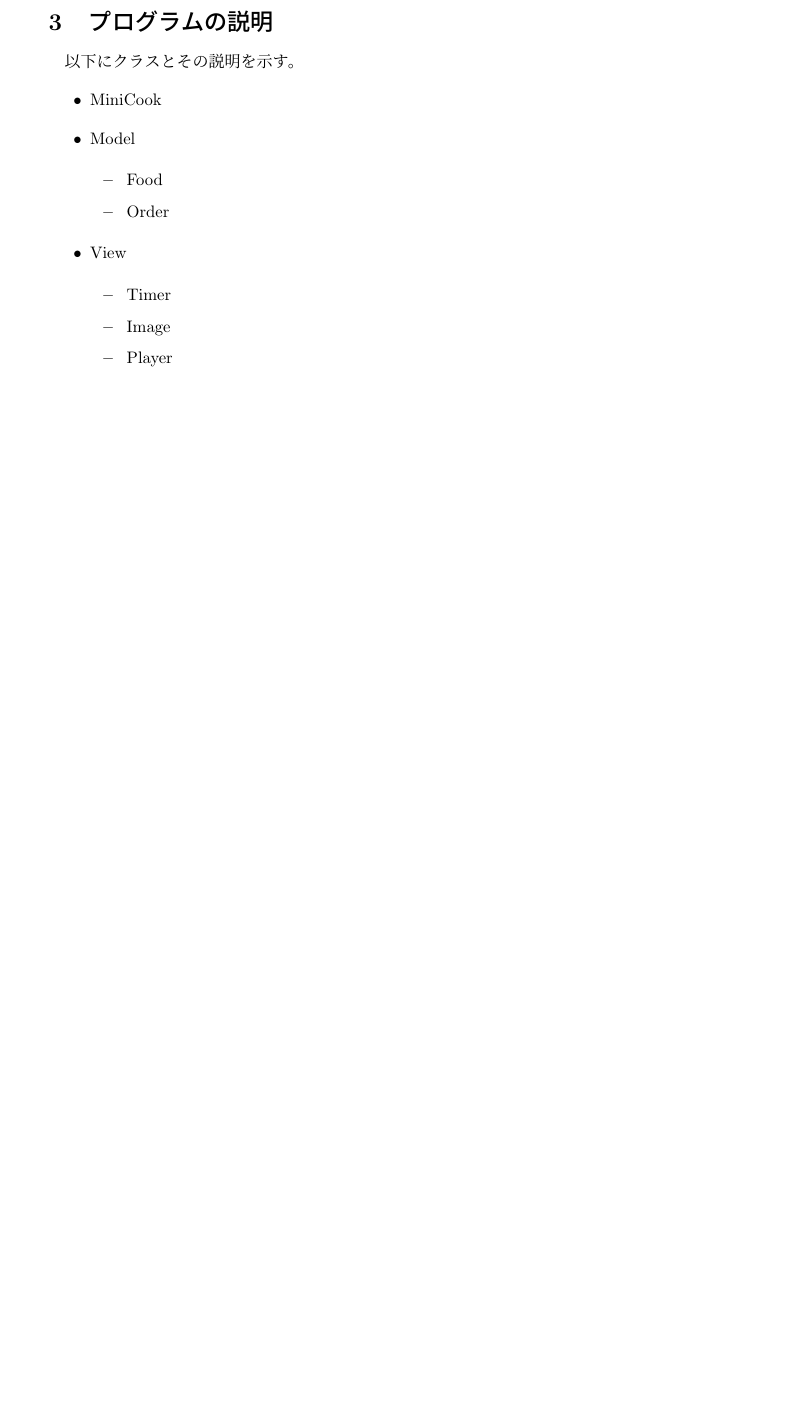
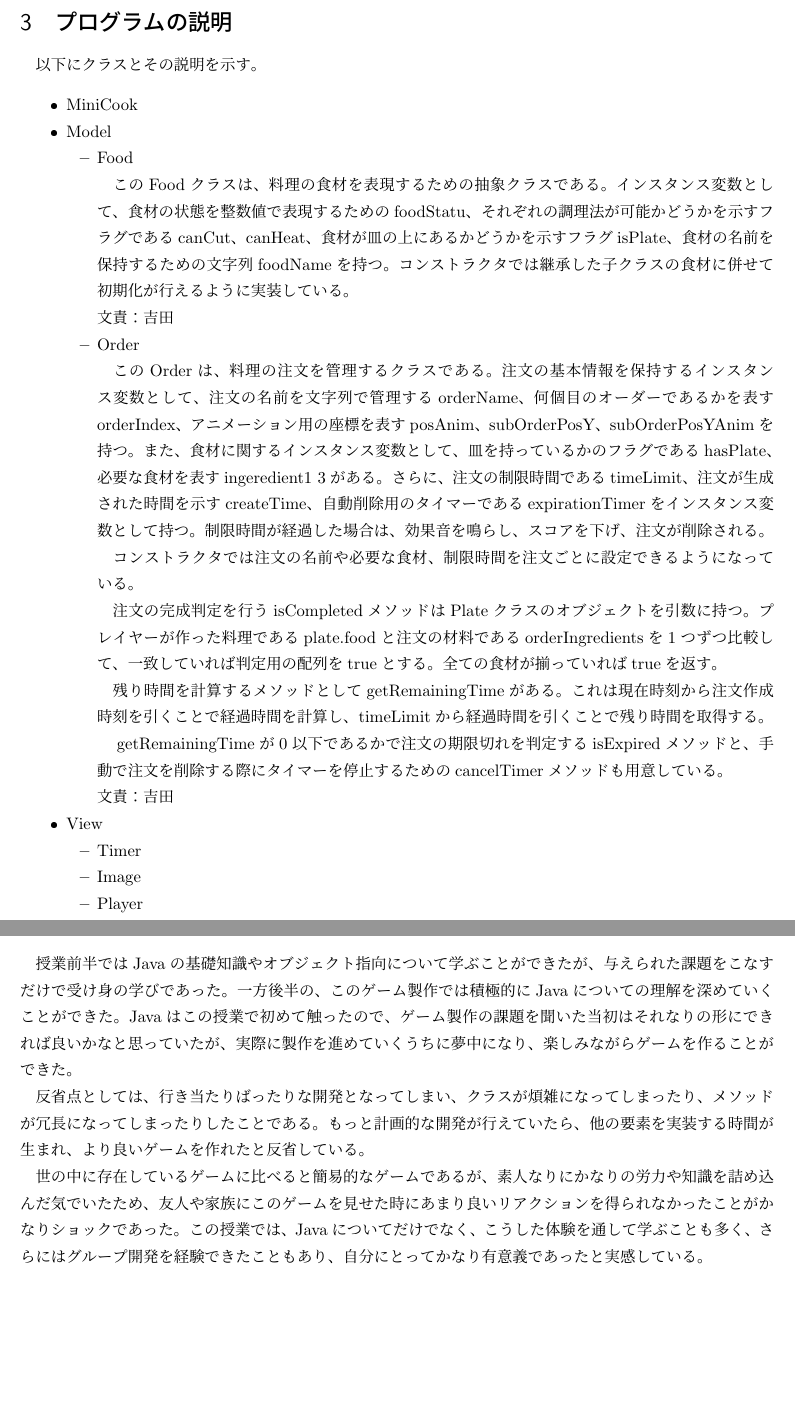
Before and after one commit to Kome91/MiniCook, a LaTeX document (latex/MiniCook.tex): part of page 3 of 35 before the commit and two parts of pages 3 and 7 of 35 after it, the two joined at a grey line, cut so that both start at the same text, the shorter picture padded with empty space. The pictures show the PDF file latex/MiniCook.pdf that the author committed with the source.

Commit message:
書いてる途中

```diff
--- a/latex/MiniCook.tex
+++ b/latex/MiniCook.tex
@@ -77,9 +77,21 @@
    %%%%%%%%%%%%%%%%%%%%%%%%%%%
   \begin{itemize}
     \item Food\par
-     %%%%%%%%%%%%%%%%%%%%
+    　このFoodクラスは、料理の食材を表現するための抽象クラスである。インスタンス変数として、食材の状態を整数値で表現するためのfoodStatu、それぞれの調理法が可能かどうかを示すフラグであるcanCut、canHeat、食材が皿の上にあるかどうかを示すフラグisPlate、食材の名前を保持するための文字列foodNameを持つ。コンストラクタでは継承した子クラスの食材に併せて初期化が行えるように実装している。
+
+    文責：吉田
     \item Order\par
-     %%%%%%%%%%%%%%%%%%%%%
+    　このOrderは、料理の注文を管理するクラスである。注文の基本情報を保持するインスタンス変数として、注文の名前を文字列で管理するorderName、何個目のオーダーであるかを表すorderIndex、アニメーション用の座標を表すposAnim、subOrderPosY、subOrderPosYAnimを持つ。また、食材に関するインスタンス変数として、皿を持っているかのフラグであるhasPlate、必要な食材を表すingeredient1~3がある。さらに、注文の制限時間であるtimeLimit、注文が生成された時間を示すcreateTime、自動削除用のタイマーであるexpirationTimerをインスタンス変数として持つ。制限時間が経過した場合は、効果音を鳴らし、スコアを下げ、注文が削除される。
+
+    　コンストラクタでは注文の名前や必要な食材、制限時間を注文ごとに設定できるようになっている。
+
+    　注文の完成判定を行うisCompletedメソッドはPlateクラスのオブジェクトを引数に持つ。プレイヤーが作った料理であるplate.foodと注文の材料であるorderIngredientsを1つずつ比較して、一致していれば判定用の配列をtrueとする。全ての食材が揃っていればtrueを返す。
+
+    　残り時間を計算するメソッドとしてgetRemainingTimeがある。これは現在時刻から注文作成時刻を引くことで経過時間を計算し、timeLimitから経過時間を引くことで残り時間を取得する。
+
+    　getRemainingTimeが0以下であるかで注文の期限切れを判定するisExpiredメソッドと、手動で注文を削除する際にタイマーを停止するためのcancelTimerメソッドも用意している。
+
+    文責：吉田
   \end{itemize}
   \item View\par
    %%%%%%%%%%%%%%%%%%%%%%%%
@@ -195,9 +207,9 @@ Javaはこの授業で初めて触ったけれど、半年間という期間を
 　授業前半ではJavaの基礎知識やオブジェクト指向について学ぶことができたが、与えられた課題をこなすだけで受け身の学びであった。一方後半の、このゲーム製作では積極的にJavaについての理解を深めていくことができた。
 Javaはこの授業で初めて触ったので、ゲーム製作の課題を聞いた当初はそれなりの形にできれば良いかなと思っていたが、実際に製作を進めていくうちに夢中になり、楽しみながらゲームを作ることができた。
 
-反省点としては、行き当たりばったりな開発となってしまい、クラスが煩雑になってしまったり、メソッドが冗長になってしまったりしたことである。もっと計画的な開発が行えていたら、他の要素を実装する時間が生まれ、より良いゲームを作れたと反省している。
+　反省点としては、行き当たりばったりな開発となってしまい、クラスが煩雑になってしまったり、メソッドが冗長になってしまったりしたことである。もっと計画的な開発が行えていたら、他の要素を実装する時間が生まれ、より良いゲームを作れたと反省している。
 
-世の中に存在しているゲームに比べると簡易的なゲームであるが、素人なりにかなりの労力や知識を詰め込んだ気でいたため、友人や家族にこのゲームを見せた時にあまり良いリアクションを得られなかったことがかなりショックであった。この授業では、Javaについてだけでなく、こうした体験を通して学ぶこともできたため、自分にとってかなり有意義であったと実感している。
+　世の中に存在しているゲームに比べると簡易的なゲームであるが、素人なりにかなりの労力や知識を詰め込んだ気でいたため、友人や家族にこのゲームを見せた時にあまり良いリアクションを得られなかったことがかなりショックであった。この授業では、Javaについてだけでなく、こうした体験を通して学ぶことも多く、さらにはグループ開発を経験できたこともあり、自分にとってかなり有意義であったと実感している。
 
 
 \newpage
```
Also changed, not shown: latex/MiniCook.pdf, latex/MiniCook.tex (2 more changed lines).
